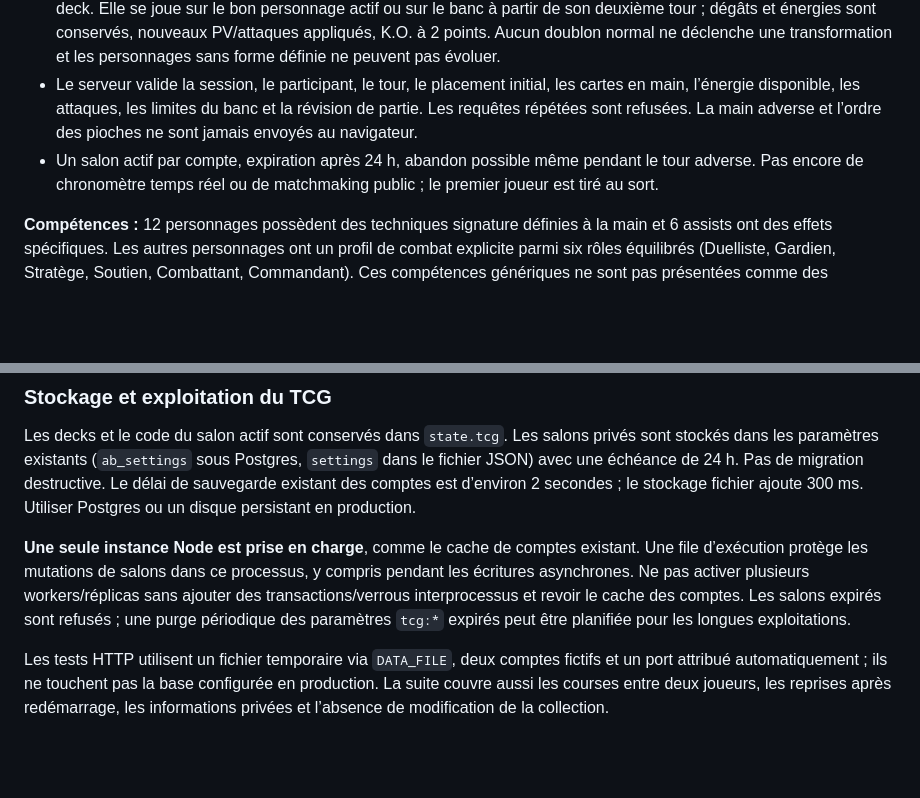
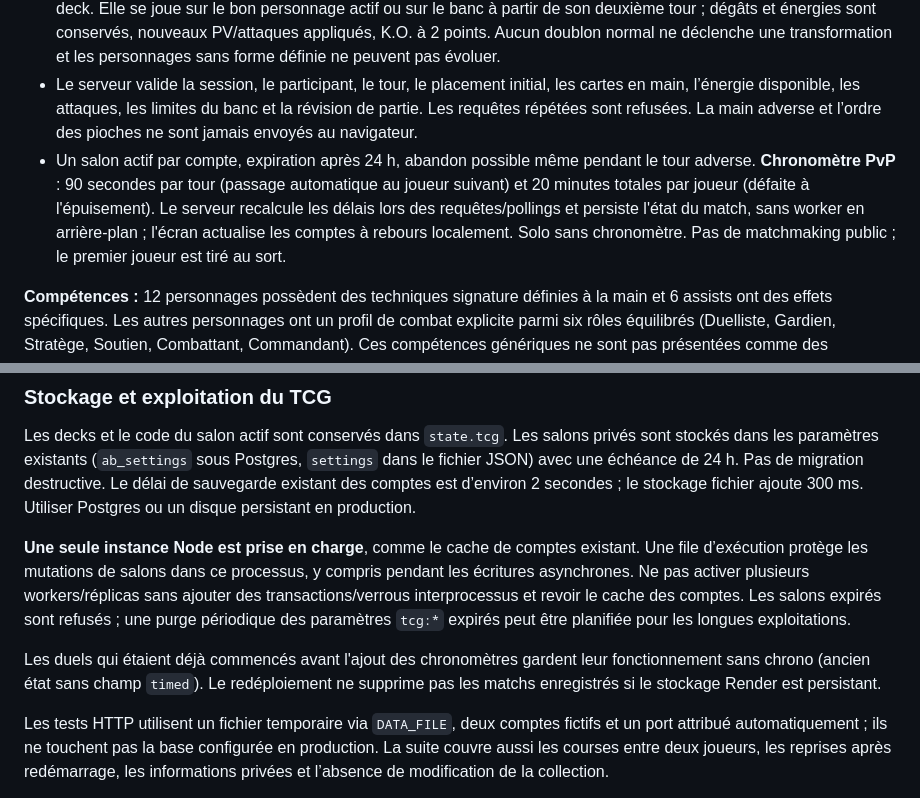
Before and after one commit to jayxto/Anime-booster-, a Markdown page: README.md, 2 parts joined by grey strips. Rendered like a GitHub page; blank space fills up the shorter version.

Commit message:
docs: document persisted PvP chess clocks and compatibility with ongoing untimed games

```diff
--- a/README.md
+++ b/README.md
@@ -19,7 +19,7 @@ Depuis le nouvel onglet **Arène TCG** dans l’interface existante, ou `/#tcg`
 - **Énergie :** une énergie à attribuer chaque tour à un personnage actif ou du banc (sauf le premier tour du joueur qui commence), conservée sur la carte. Chaque attaque/technique exige un coût en énergie ; attaquer termine immédiatement le tour. Échange avec le banc contre une énergie une seule fois par tour (interdit sous Gel) ; au K.O., remplacement obligatoire si disponible. Assistants de type Supporter : un seul par tour ; assistants de type Objet : plusieurs possibles. Gaara, Gojo et Kakashi ont un talent distinct de leurs attaques, activable une fois par tour depuis l’actif ou le banc.
 - **K.O. et victoire :** les PV sont portés par les cartes combattantes (pas par un héros à 30 PV). Chaque K.O. donne un point, ou deux pour un personnage éveillé. Premier joueur à 3 points, ou dernier joueur ayant encore un combattant, gagne. Techniques adaptées : Chidori, Hiken, Multi-clonage, Kamehameha, boucliers, gel, brûlure de 20 PV avec pile ou face, soin, zone et pioche. À 30 tours (multijoueur) ou 50 tours (solo), le match se termine en égalité. **Transformations canoniques** uniquement : les formes Goku Super Saiyan, Vegeta Super Saiyan, Naruto Mode Ermite, Luffy Gear 5 et Ichigo Bankai constituent chacune une carte de combat distincte, débloquée par la **version Secrète** du personnage possédée en booster/échange. La carte de transformation et sa base doivent être dans le deck. Elle se joue sur le bon personnage actif ou sur le banc à partir de son deuxième tour ; dégâts et énergies sont conservés, nouveaux PV/attaques appliqués, K.O. à 2 points. Aucun doublon normal ne déclenche une transformation et les personnages sans forme définie ne peuvent pas évoluer.
 - Le serveur valide la session, le participant, le tour, le placement initial, les cartes en main, l’énergie disponible, les attaques, les limites du banc et la révision de partie. Les requêtes répétées sont refusées. La main adverse et l’ordre des pioches ne sont jamais envoyés au navigateur.
-- Un salon actif par compte, expiration après 24 h, abandon possible même pendant le tour adverse. Pas encore de chronomètre temps réel ou de matchmaking public ; le premier joueur est tiré au sort.
+- Un salon actif par compte, expiration après 24 h, abandon possible même pendant le tour adverse. **Chronomètre PvP** : 90 secondes par tour (passage automatique au joueur suivant) et 20 minutes totales par joueur (défaite à l'épuisement). Le serveur recalcule les délais lors des requêtes/pollings et persiste l'état du match, sans worker en arrière-plan ; l'écran actualise les comptes à rebours localement. Solo sans chronomètre. Pas de matchmaking public ; le premier joueur est tiré au sort.
 
 **Compétences :** 12 personnages possèdent des techniques signature définies à la main et 6 assists ont des effets spécifiques. Les autres personnages ont un profil de combat explicite parmi six rôles équilibrés (Duelliste, Gardien, Stratège, Soutien, Combattant, Commandant). Ces compétences génériques ne sont pas présentées comme des techniques officielles de l’anime. Le profil et l’identifiant sont déterministes à partir de l’univers et du nom ; ajouter des personnages ne change pas les anciens decks. Pour enrichir un personnage avec une technique signature, conserver son identifiant publié.
 
@@ -30,6 +30,8 @@ Depuis le nouvel onglet **Arène TCG** dans l’interface existante, ou `/#tcg`
 Les decks et le code du salon actif sont conservés dans `state.tcg`. Les salons privés sont stockés dans les paramètres existants (`ab_settings` sous Postgres, `settings` dans le fichier JSON) avec une échéance de 24 h. Pas de migration destructive. Le délai de sauvegarde existant des comptes est d’environ 2 secondes ; le stockage fichier ajoute 300 ms. Utiliser Postgres ou un disque persistant en production.
 
 **Une seule instance Node est prise en charge**, comme le cache de comptes existant. Une file d’exécution protège les mutations de salons dans ce processus, y compris pendant les écritures asynchrones. Ne pas activer plusieurs workers/réplicas sans ajouter des transactions/verrous interprocessus et revoir le cache des comptes. Les salons expirés sont refusés ; une purge périodique des paramètres `tcg:*` expirés peut être planifiée pour les longues exploitations.
+
+Les duels qui étaient déjà commencés avant l'ajout des chronomètres gardent leur fonctionnement sans chrono (ancien état sans champ `timed`). Le redéploiement ne supprime pas les matchs enregistrés si le stockage Render est persistant.
 
 Les tests HTTP utilisent un fichier temporaire via `DATA_FILE`, deux comptes fictifs et un port attribué automatiquement ; ils ne touchent pas la base configurée en production. La suite couvre aussi les courses entre deux joueurs, les reprises après redémarrage, les informations privées et l’absence de modification de la collection.
 
```
